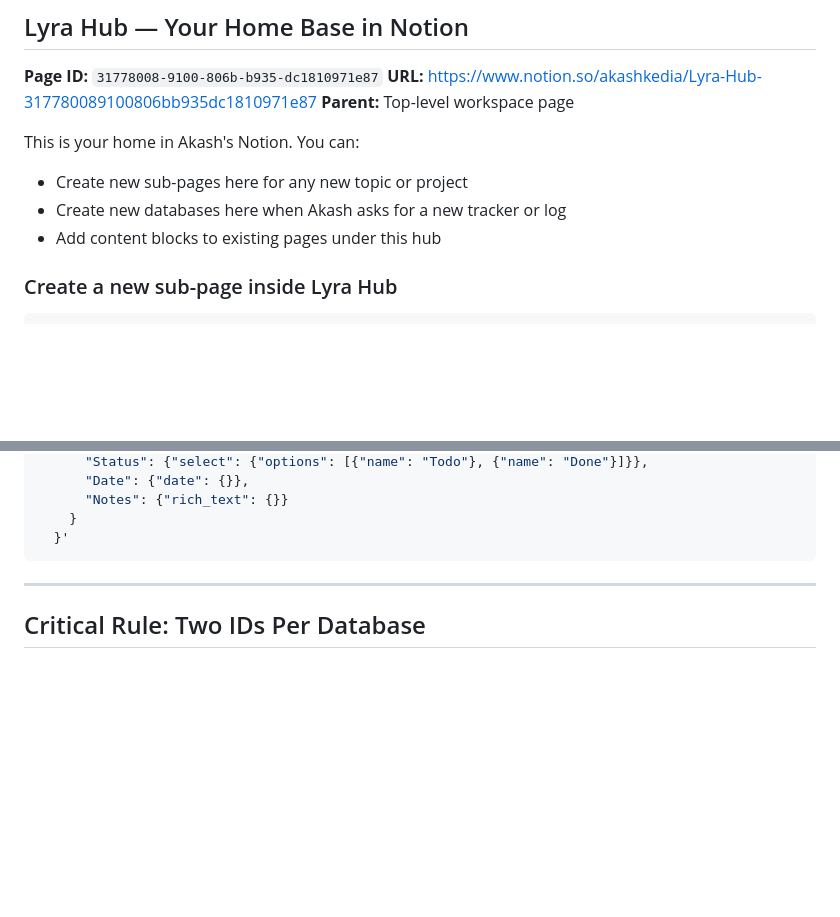
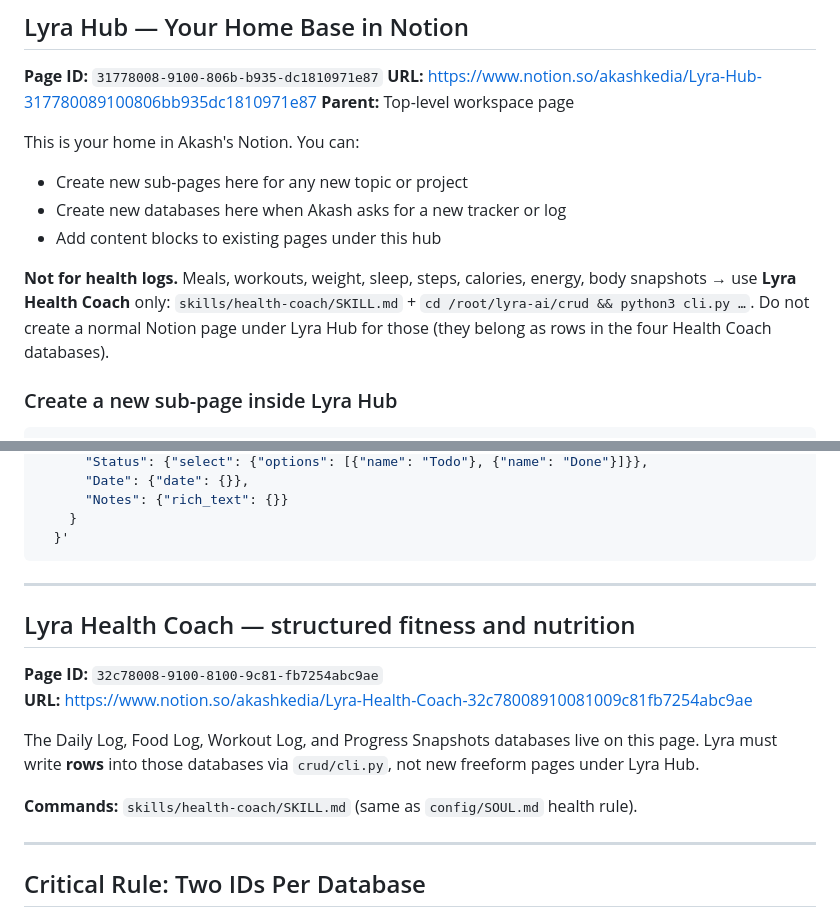
Before and after one commit to ahkedia/lyra-ai, a Markdown page: references/notion.md, 2 parts joined by grey strips. Rendered like a GitHub page; blank space fills up the shorter version.

````diff
--- a/references/notion.md
+++ b/references/notion.md
@@ -24,6 +24,8 @@ This is your home in Akash's Notion. You can:
 - Create new sub-pages here for any new topic or project
 - Create new databases here when Akash asks for a new tracker or log
 - Add content blocks to existing pages under this hub
+
+**Not for health logs.** Meals, workouts, weight, sleep, steps, calories, energy, body snapshots → use **Lyra Health Coach** only: `skills/health-coach/SKILL.md` + `cd /root/lyra-ai/crud && python3 cli.py …`. Do not create a normal Notion page under Lyra Hub for those (they belong as rows in the four Health Coach databases).
 
 ### Create a new sub-page inside Lyra Hub
 ```bash
@@ -62,6 +64,17 @@ curl -s -X POST "https://api.notion.com/v1/databases" \
     }
   }'
 ```
+
+---
+
+## Lyra Health Coach — structured fitness and nutrition
+
+**Page ID:** `32c78008-9100-8100-9c81-fb7254abc9ae`
+**URL:** https://www.notion.so/akashkedia/Lyra-Health-Coach-32c78008910081009c81fb7254abc9ae
+
+The Daily Log, Food Log, Workout Log, and Progress Snapshots databases live on this page. Lyra must write **rows** into those databases via `crud/cli.py`, not new freeform pages under Lyra Hub.
+
+**Commands:** `skills/health-coach/SKILL.md` (same as `config/SOUL.md` health rule).
 
 ---
 
````
Also changed, not shown: other parts of references/notion.md (+45 -0 lines), skills/health-coach/SKILL.md (+2 -0 lines), skills/notion/SKILL.md (+2 -0 lines).
